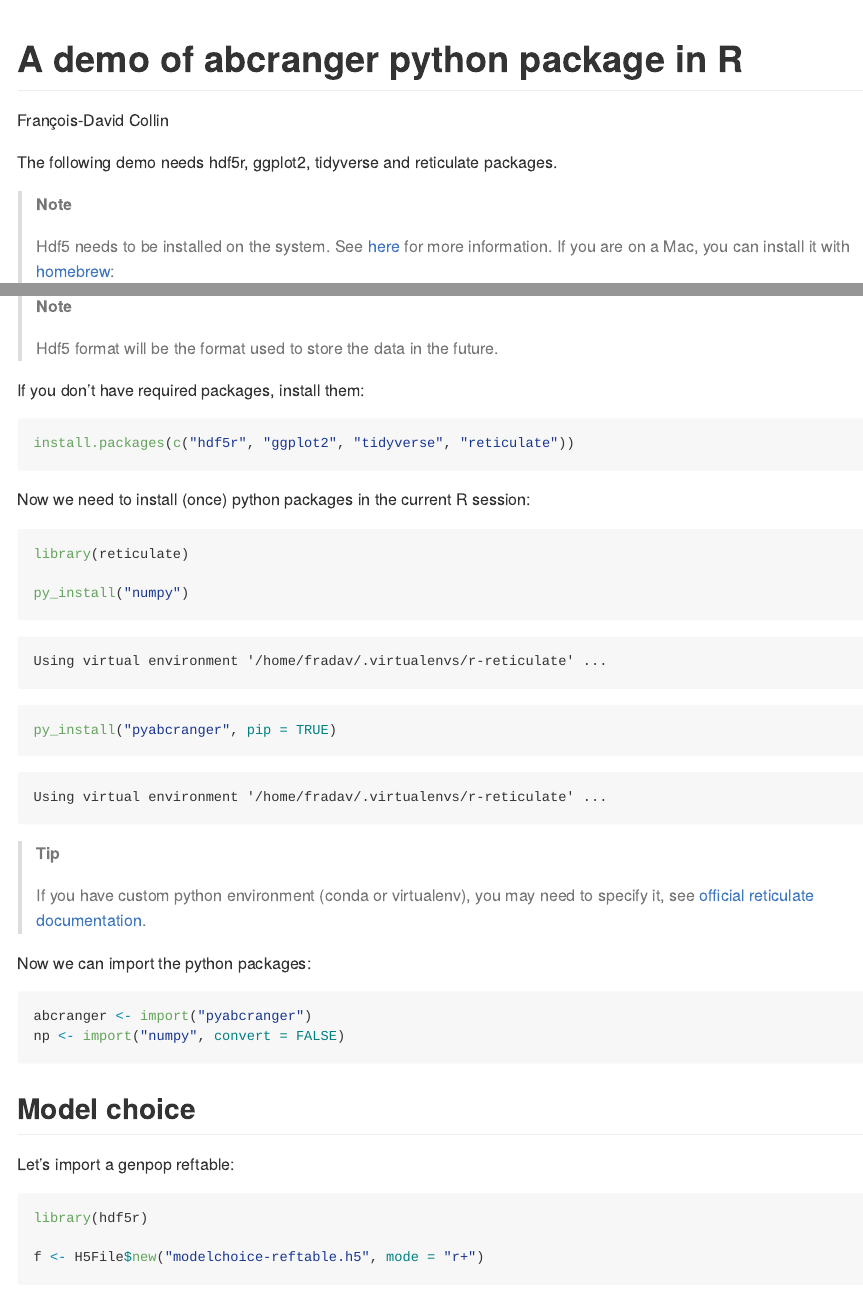
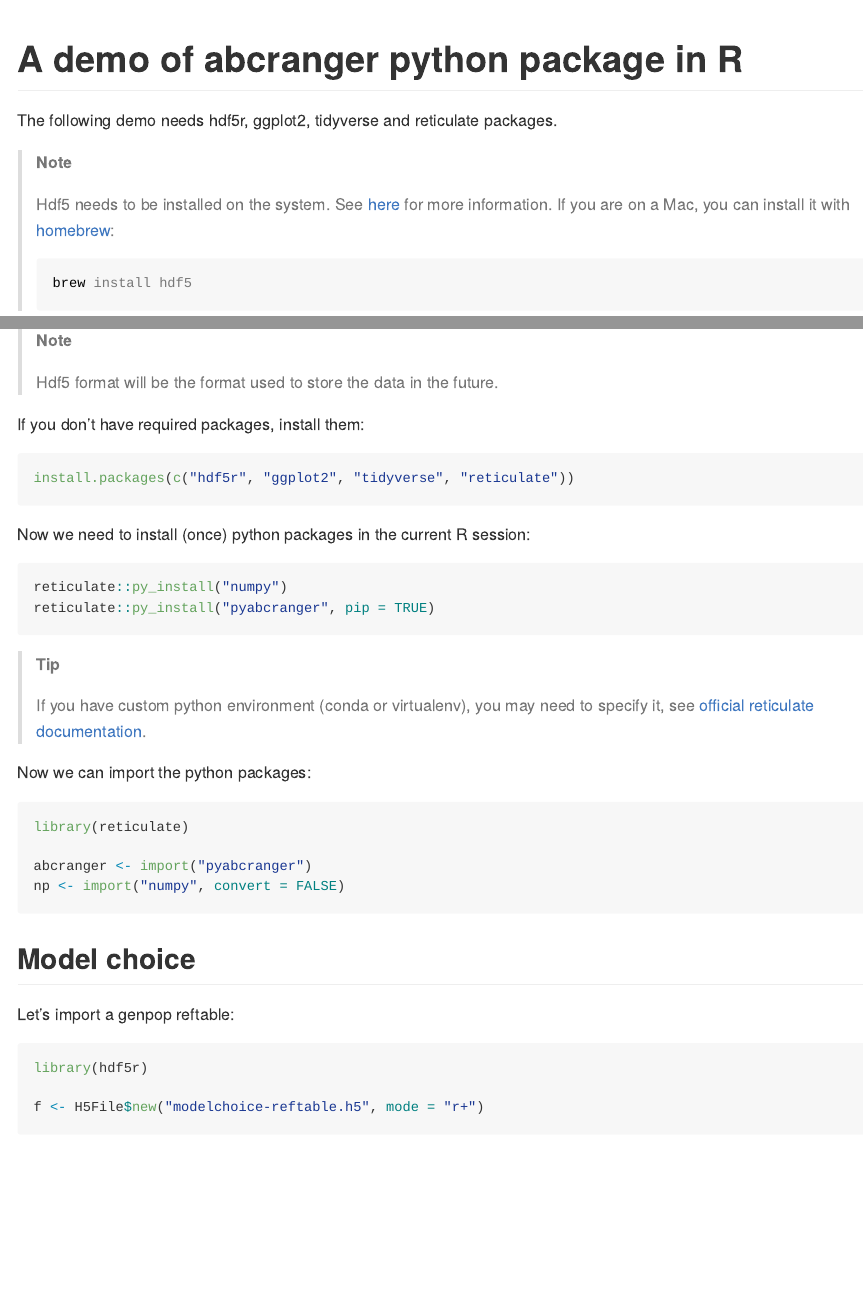
Before and after one commit to diyabc/abcranger, a Quarto document (testpy/abcranger-reticulate.qmd): the page in a window 1100 px wide, from its top, and a second part further down, joined at a grey line. The pictures show the output file testpy/abcranger-reticulate.md that the author committed with the source, drawn offline in the style of GitHub.

Commit message:
[skip-ci] final refinemernt (reticulate demo)

````diff
--- a/testpy/abcranger-reticulate.qmd
+++ b/testpy/abcranger-reticulate.qmd
@@ -1,6 +1,5 @@
 ---
 title: "A demo of abcranger python package in R"
-author: "François-David Collin"
 format:
     gfm: default
 execute:
@@ -25,16 +24,16 @@ Hdf5 format will be the format used to store the data in the future.
 If you don't have required packages, install them:
 
 ```{r}
+#| eval = FALSE
 install.packages(c("hdf5r", "ggplot2", "tidyverse", "reticulate"))
 ```
 
 Now we need to install (once) python packages in the current R session:
 
 ```{r}
-library(reticulate)
-
-py_install("numpy")
-py_install("pyabcranger", pip = TRUE)
+#| eval = FALSE
+reticulate::py_install("numpy")
+reticulate::py_install("pyabcranger", pip = TRUE)
 ```
 
 ::: {.callout-tip}
@@ -44,6 +43,8 @@ If you have custom python environment (conda or virtualenv), you may need to spe
 Now we can import the python packages:
 
 ```{r}
+library(reticulate)
+
 abcranger <- import("pyabcranger")
 np <- import("numpy", convert = FALSE)
 ```
````
Also changed, not shown: testpy/abcranger-reticulate.md, testpy/abcranger-reticulate_files/figure-commonmark/unnamed-chunk-10-1.png, testpy/abcranger-reticulate_files/figure-commonmark/unnamed-chunk-11-1.png, testpy/abcranger-reticulate_files/figure-commonmark/unnamed-chunk-12-1.png, testpy/abcranger-reticulate_files/figure-commonmark/unnamed-chunk-16-1.png.
